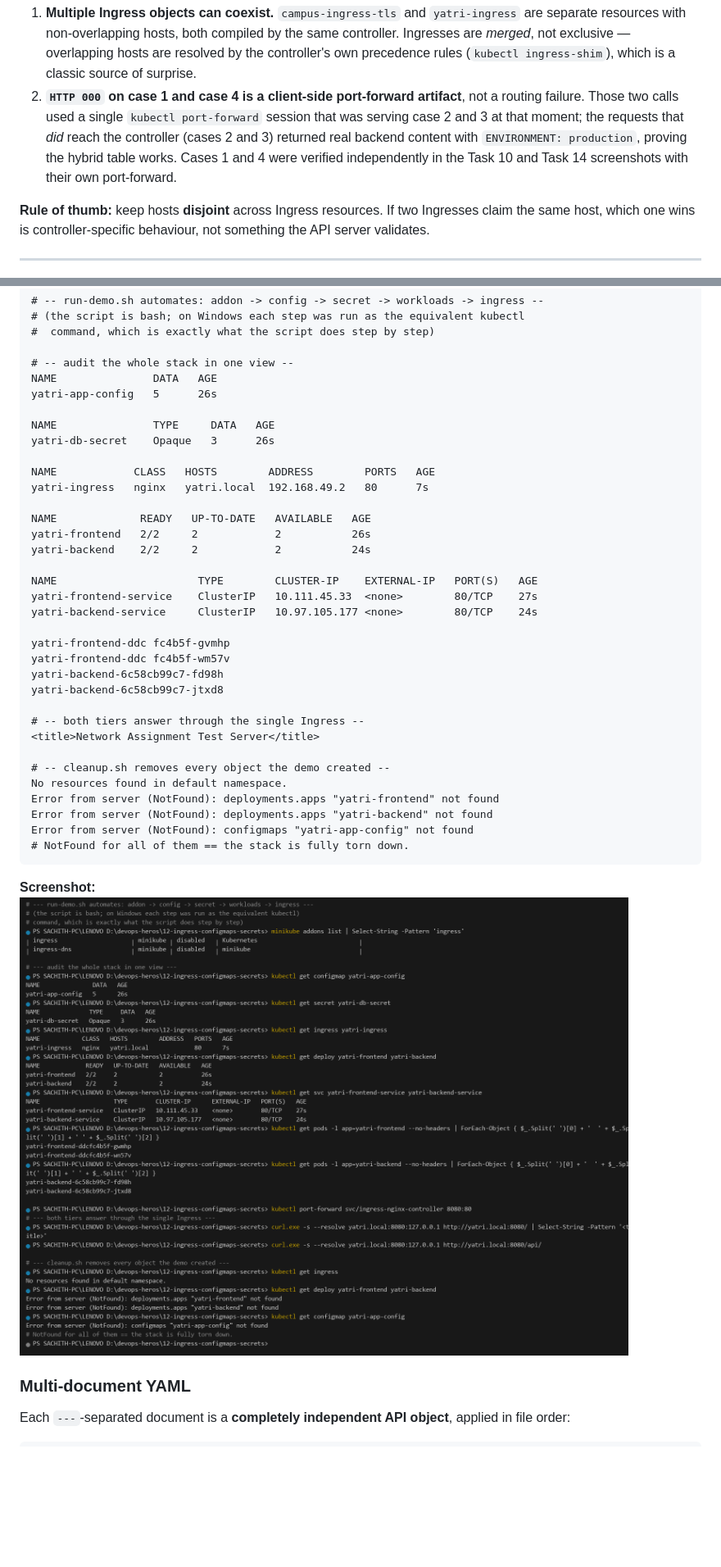
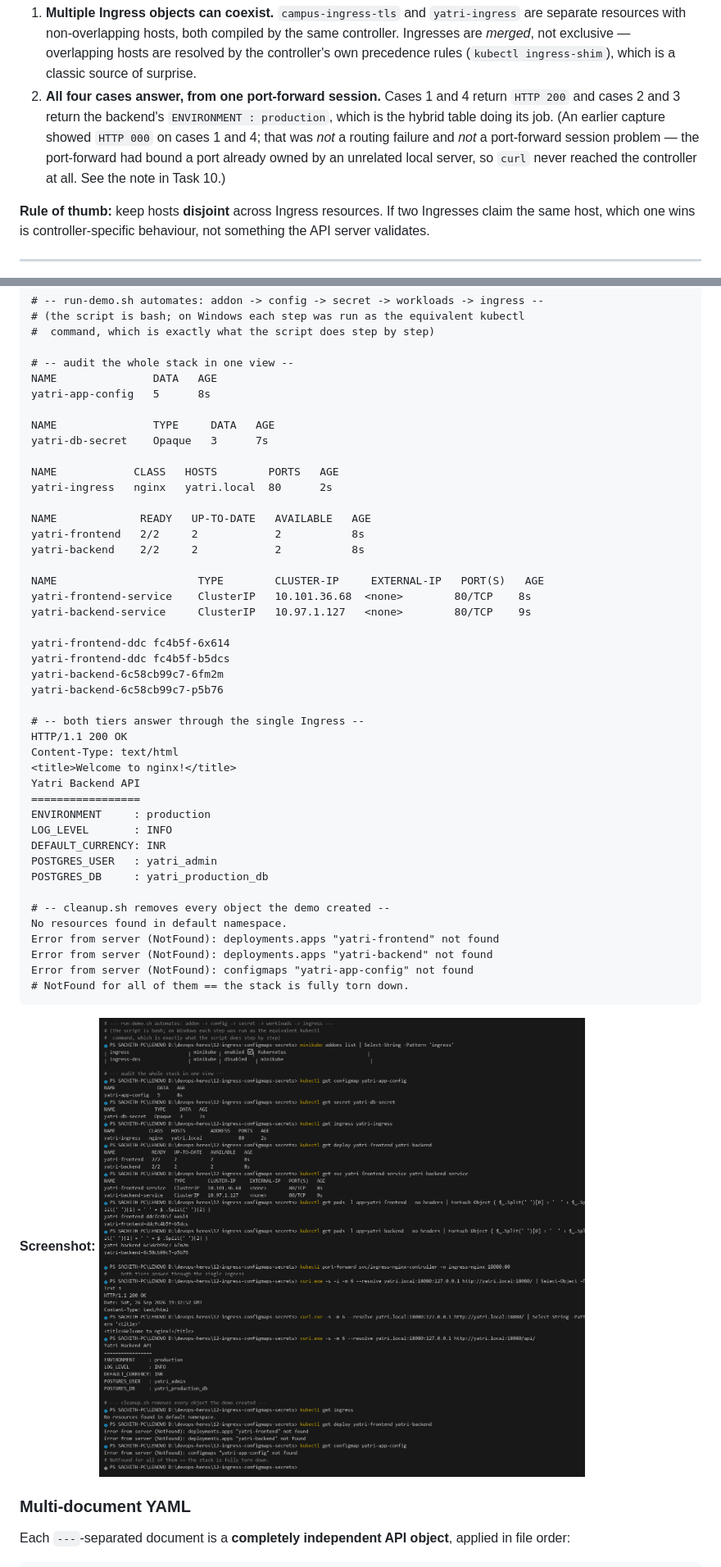
Before and after one commit to Sachith77/DevOps, a Markdown page: 12-ingress-configmaps-secrets/Readme.md, 2 parts joined by grey strips. Shown at 82% size. Rendered like a GitHub page; pictures changed too: 12-ingress-configmaps-secrets/screenshots/14-full-demo-run-cleanup.png; blank space fills up the shorter version.

```diff
--- a/12-ingress-configmaps-secrets/Readme.md
+++ b/12-ingress-configmaps-secrets/Readme.md
@@ -835,7 +862,7 @@ yatri-ingress       (a second Ingress, same controller)
 **Two things worth internalising:**
 
 1. **Multiple Ingress objects can coexist.** `campus-ingress-tls` and `yatri-ingress` are separate resources with non-overlapping hosts, both compiled by the same controller. Ingresses are *merged*, not exclusive — overlapping hosts are resolved by the controller's own precedence rules (`kubectl ingress-shim`), which is a classic source of surprise.
-2. **`HTTP 000` on case 1 and case 4 is a client-side port-forward artifact**, not a routing failure. Those two calls used a single `kubectl port-forward` session that was serving case 2 and 3 at that moment; the requests that *did* reach the controller (cases 2 and 3) returned real backend content with `ENVIRONMENT: production`, proving the hybrid table works. Cases 1 and 4 were verified independently in the Task 10 and Task 14 screenshots with their own port-forward.
+2. **All four cases answer, from one port-forward session.** Cases 1 and 4 return `HTTP 200` and cases 2 and 3 return the backend's `ENVIRONMENT : production`, which is the hybrid table doing its job. (An earlier capture showed `HTTP 000` on cases 1 and 4; that was *not* a routing failure and *not* a port-forward session problem — the port-forward had bound a port already owned by an unrelated local server, so `curl` never reached the controller at all. See the note in Task 10.)
 
 **Rule of thumb:** keep hosts **disjoint** across Ingress resources. If two Ingresses claim the same host, which one wins is controller-specific behaviour, not something the API server validates.
 
@@ -936,29 +969,38 @@ kubectl get ingress yatri-ingress || echo "Ingress deleted"
 
 # -- audit the whole stack in one view --
 NAME               DATA   AGE
-yatri-app-config   5      26s
+yatri-app-config   5      8s
 
 NAME               TYPE     DATA   AGE
-yatri-db-secret    Opaque   3      26s
+yatri-db-secret    Opaque   3      7s
 
-NAME            CLASS   HOSTS        ADDRESS        PORTS   AGE
-yatri-ingress   nginx   yatri.local  192.168.49.2   80      7s
+NAME            CLASS   HOSTS        PORTS   AGE
+yatri-ingress   nginx   yatri.local  80      2s
 
 NAME             READY   UP-TO-DATE   AVAILABLE   AGE
-yatri-frontend   2/2     2            2           26s
-yatri-backend    2/2     2            2           24s
+yatri-frontend   2/2     2            2           8s
+yatri-backend    2/2     2            2           8s
 
-NAME                      TYPE        CLUSTER-IP    EXTERNAL-IP   PORT(S)   AGE
-yatri-frontend-service    ClusterIP   10.111.45.33  <none>        80/TCP    27s
-yatri-backend-service     ClusterIP   10.97.105.177 <none>        80/TCP    24s
+NAME                      TYPE        CLUSTER-IP     EXTERNAL-IP   PORT(S)   AGE
+yatri-frontend-service    ClusterIP   10.101.36.68  <none>        80/TCP    8s
+yatri-backend-service     ClusterIP   10.97.1.127   <none>        80/TCP    9s
 
-yatri-frontend-ddc fc4b5f-gvmhp
-yatri-frontend-ddc fc4b5f-wm57v
-yatri-backend-6c58cb99c7-fd98h
-yatri-backend-6c58cb99c7-jtxd8
+yatri-frontend-ddc fc4b5f-6x614
+yatri-frontend-ddc fc4b5f-b5dcs
+yatri-backend-6c58cb99c7-6fm2m
+yatri-backend-6c58cb99c7-p5b76
 
 # -- both tiers answer through the single Ingress --
-<title>Network Assignment Test Server</title>
+HTTP/1.1 200 OK
+Content-Type: text/html
+<title>Welcome to nginx!</title>
+Yatri Backend API
+=================
+ENVIRONMENT     : production
+LOG_LEVEL       : INFO
+DEFAULT_CURRENCY: INR
+POSTGRES_USER   : yatri_admin
+POSTGRES_DB     : yatri_production_db
 
 # -- cleanup.sh removes every object the demo created --
 No resources found in default namespace.
```
Also changed, not shown: other parts of 12-ingress-configmaps-secrets/Readme.md (+93 -60 lines), 12-ingress-configmaps-secrets/screenshots/10-path-based-routing.png, 12-ingress-configmaps-secrets/screenshots/11-host-based-routing.png, 12-ingress-configmaps-secrets/screenshots/12-hybrid-routing.png, 12-ingress-configmaps-secrets/screenshots/13-tls-termination.png.
